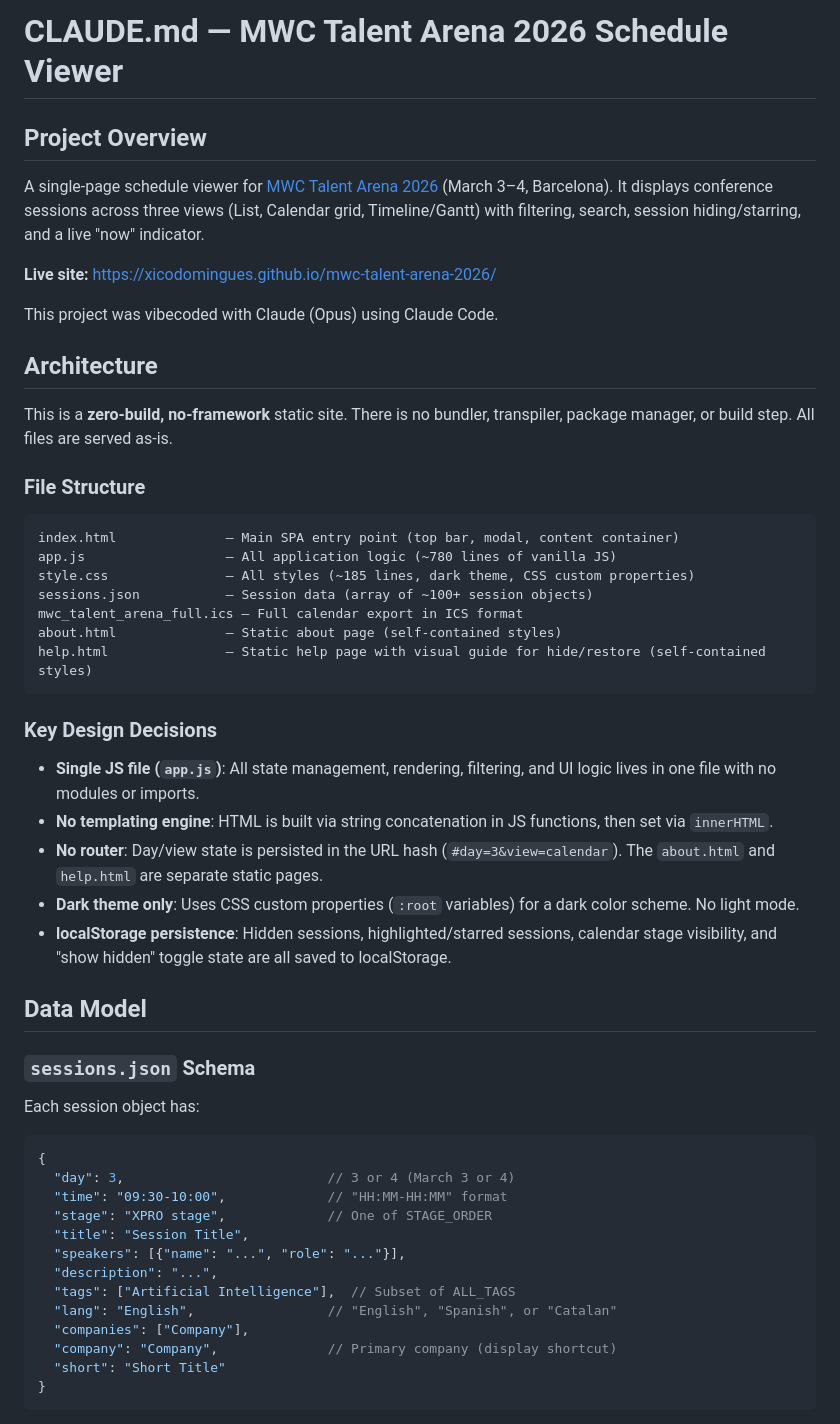
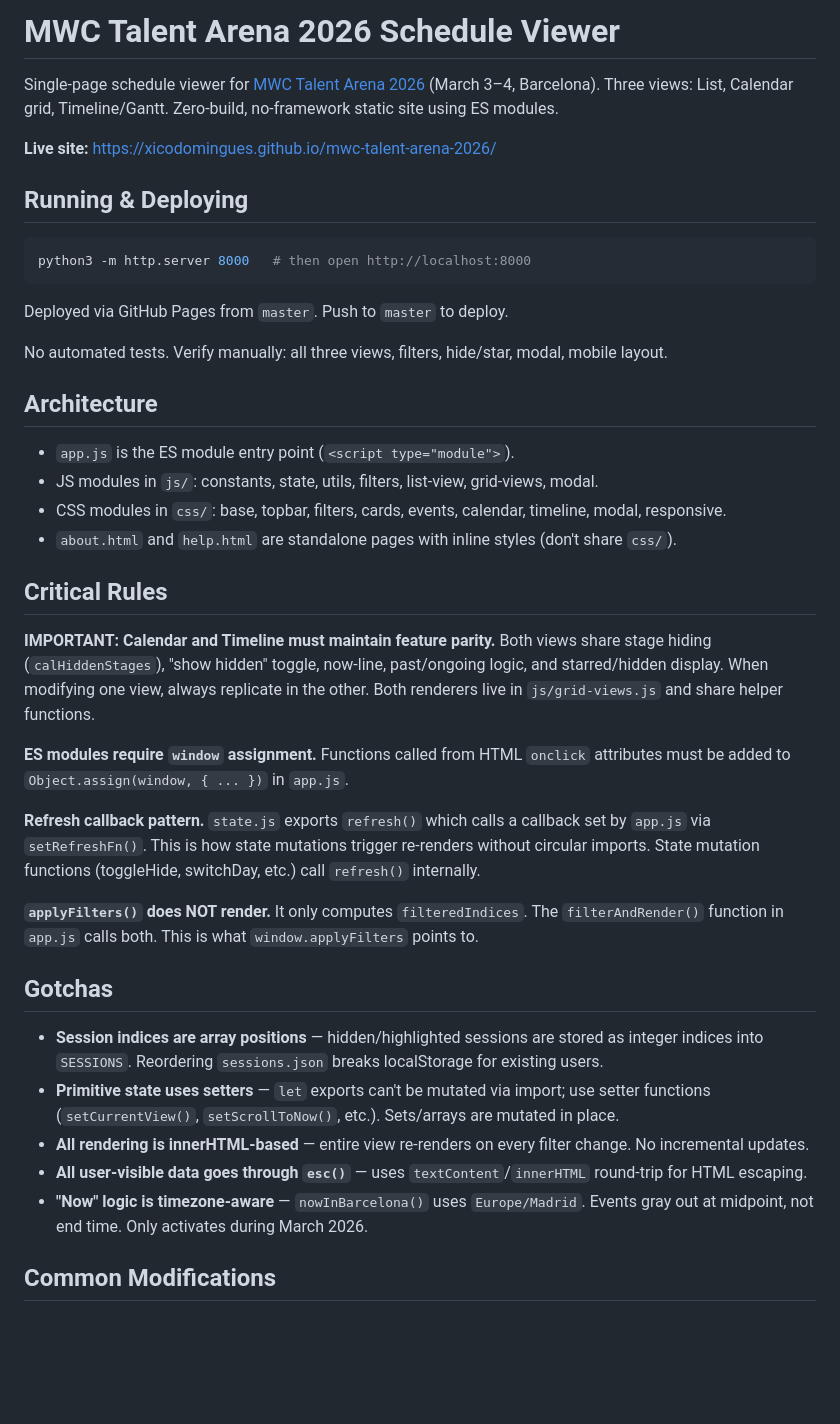
Before and after one commit to xicodomingues/mwc-talent-arena-2026, a Markdown page: CLAUDE.md, the part around one of its changes. Drawn GitHub-style; blank space fills up the shorter version.

Commit message:
docs: trim CLAUDE.md to essential rules
- Remove discoverable info (file listings, state tables, CSS props)
- Keep critical rules, gotchas, and modification patterns

````diff
--- a/CLAUDE.md
+++ b/CLAUDE.md
@@ -1,56 +1,43 @@
-# CLAUDE.md — MWC Talent Arena 2026 Schedule Viewer
+# MWC Talent Arena 2026 Schedule Viewer
 
-## Project Overview
-
-A single-page schedule viewer for [MWC Talent Arena 2026](https://talentarena.tech/) (March 3–4, Barcelona). It displays conference sessions across three views (List, Calendar grid, Timeline/Gantt) with filtering, search, session hiding/starring, and a live "now" indicator.
+Single-page schedule viewer for [MWC Talent Arena 2026](https://talentarena.tech/) (March 3–4, Barcelona). Three views: List, Calendar grid, Timeline/Gantt. Zero-build, no-framework static site using ES modules.
 
 **Live site:** https://xicodomingues.github.io/mwc-talent-arena-2026/
 
-This project was vibecoded with Claude (Opus) using Claude Code.
+## Running & Deploying
+
+```bash
+python3 -m http.server 8000   # then open http://localhost:8000
+```
+
+Deployed via GitHub Pages from `master`. Push to `master` to deploy.
+
+No automated tests. Verify manually: all three views, filters, hide/star, modal, mobile layout.
 
 ## Architecture
 
-This is a **zero-build, no-framework** static site. There is no bundler, transpiler, package manager, or build step. All files are served as-is.
+- `app.js` is the ES module entry point (`<script type="module">`).
+- JS modules in `js/`: constants, state, utils, filters, list-view, grid-views, modal.
+- CSS modules in `css/`: base, topbar, filters, cards, events, calendar, timeline, modal, responsive.
+- `about.html` and `help.html` are standalone pages with inline styles (don't share `css/`).
 
-### File Structure
+## Critical Rules
 
-```
-index.html              – Main SPA entry point (top bar, modal, content container)
-app.js                  – All application logic (~780 lines of vanilla JS)
-style.css               – All styles (~185 lines, dark theme, CSS custom properties)
-sessions.json           – Session data (array of ~100+ session objects)
-mwc_talent_arena_full.ics – Full calendar export in ICS format
-about.html              – Static about page (self-contained styles)
-help.html               – Static help page with visual guide for hide/restore (self-contained styles)
-```
+**IMPORTANT: Calendar and Timeline must maintain feature parity.** Both views share stage hiding (`calHiddenStages`), "show hidden" toggle, now-line, past/ongoing logic, and starred/hidden display. When modifying one view, always replicate in the other. Both renderers live in `js/grid-views.js` and share helper functions.
 
-### Key Design Decisions
+**ES modules require `window` assignment.** Functions called from HTML `onclick` attributes must be added to `Object.assign(window, { ... })` in `app.js`.
 
-- **Single JS file (`app.js`)**: All state management, rendering, filtering, and UI logic lives in one file with no modules or imports.
-- **No templating engine**: HTML is built via string concatenation in JS functions, then set via `innerHTML`.
-- **No router**: Day/view state is persisted in the URL hash (`#day=3&view=calendar`). The `about.html` and `help.html` are separate static pages.
-- **Dark theme only**: Uses CSS custom properties (`:root` variables) for a dark color scheme. No light mode.
-- **localStorage persistence**: Hidden sessions, highlighted/starred sessions, calendar stage visibility, and "show hidden" toggle state are all saved to localStorage.
+**Refresh callback pattern.** `state.js` exports `refresh()` which calls a callback set by `app.js` via `setRefreshFn()`. This is how state mutations trigger re-renders without circular imports. State mutation functions (toggleHide, switchDay, etc.) call `refresh()` internally.
 
-## Data Model
+**`applyFilters()` does NOT render.** It only computes `filteredIndices`. The `filterAndRender()` function in `app.js` calls both. This is what `window.applyFilters` points to.
 
-### `sessions.json` Schema
+## Gotchas
 
-Each session object has:
+- **Session indices are array positions** — hidden/highlighted sessions are stored as integer indices into `SESSIONS`. Reordering `sessions.json` breaks localStorage for existing users.
+- **Primitive state uses setters** — `let` exports can't be mutated via import; use setter functions (`setCurrentView()`, `setScrollToNow()`, etc.). Sets/arrays are mutated in place.
+- **All rendering is innerHTML-based** — entire view re-renders on every filter change. No incremental updates.
+- **All user-visible data goes through `esc()`** — uses `textContent`/`innerHTML` round-trip for HTML escaping.
+- **"Now" logic is timezone-aware** — `nowInBarcelona()` uses `Europe/Madrid`. Events gray out at midpoint, not end time. Only activates during March 2026.
 
-```json
-{
-  "day": 3,                          // 3 or 4 (March 3 or 4)
-  "time": "09:30-10:00",             // "HH:MM-HH:MM" format
-  "stage": "XPRO stage",             // One of STAGE_ORDER
-  "title": "Session Title",
-  "speakers": [{"name": "...", "role": "..."}],
-  "description": "...",
-  "tags": ["Artificial Intelligence"],  // Subset of ALL_TAGS
-  "lang": "English",                 // "English", "Spanish", or "Catalan"
-  "companies": ["Company"],
-  "company": "Company",              // Primary company (display shortcut)
-  "short": "Short Title"
-}
-```
+## Common Modifications
 
````
Also changed, not shown: other parts of CLAUDE.md (+9 -111 lines).
